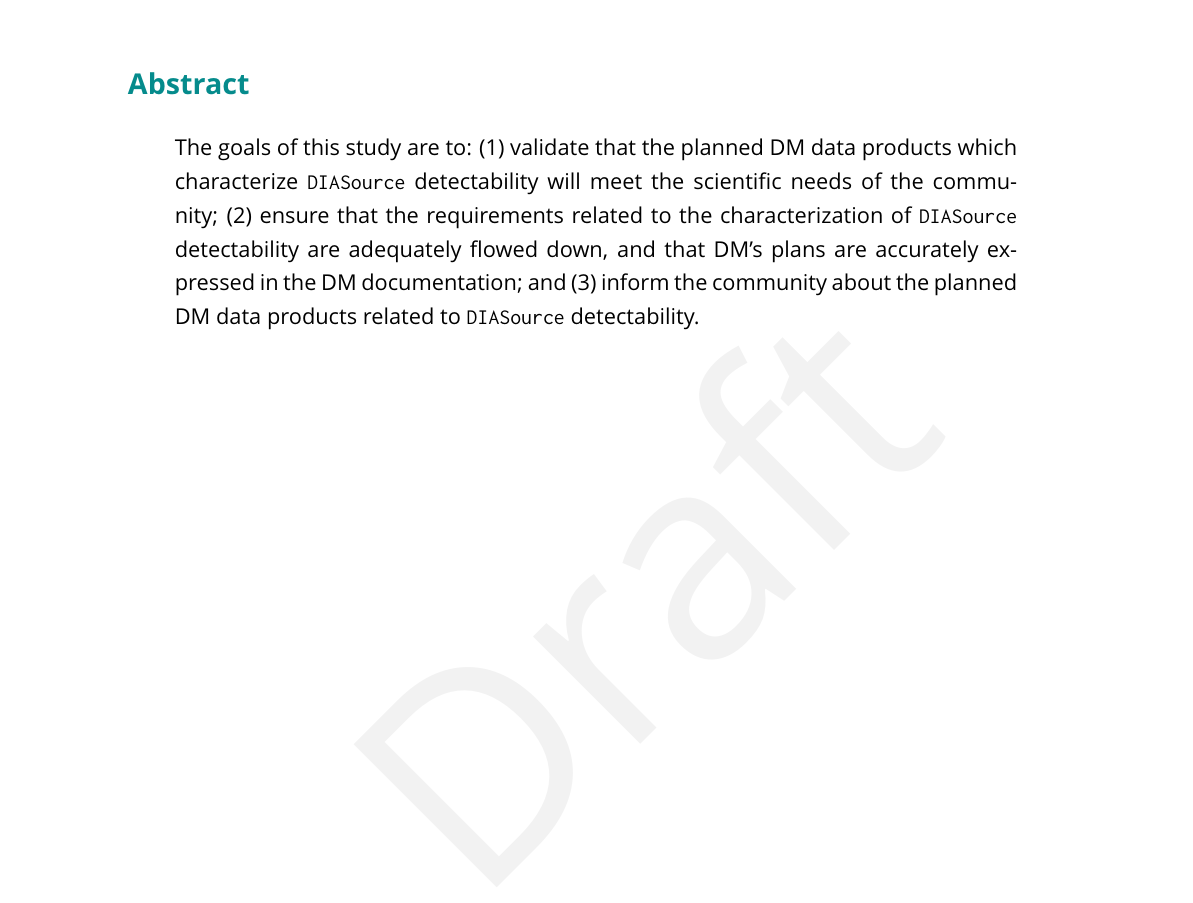
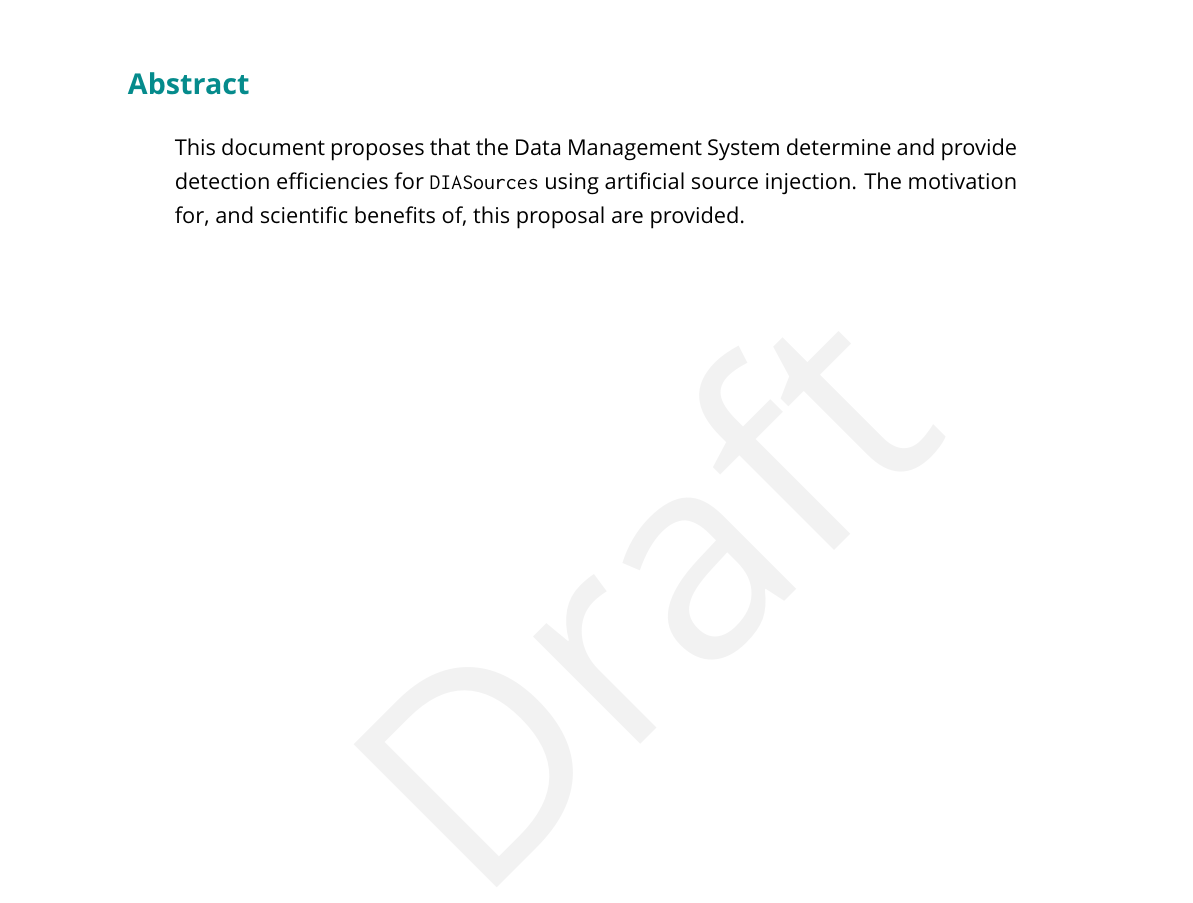
Before and after one commit to MelissaGraham/dmtn-tbd-deteffs, a LaTeX document (dmtn-tbd-deteffs.tex): part of page 2 of 26, cut so that both start at the same text. The pictures show the PDF file dmtn-tbd-deteffs.pdf that the author committed with the source.

Commit message:
updated abstract too

```diff
--- a/dmtn-tbd-deteffs.tex
+++ b/dmtn-tbd-deteffs.tex
@@ -17,7 +17,7 @@
 
 
 % % % % % % % % % % % % % % % % % %
-\setDocAbstract{The goals of this study are to: (1) validate that the planned DM data products which characterize {\tt DIASource} detectability will meet the scientific needs of the community; (2) ensure that the requirements related to the characterization of {\tt DIASource} detectability are adequately flowed down, and that DM's plans are accurately expressed in the DM documentation; and (3) inform the community about the planned DM data products related to {\tt DIASource} detectability.}
+\setDocAbstract{This document proposes that the Data Management System determine and provide detection efficiencies for {\tt DIASources} using artificial source injection. The motivation for, and scientific benefits of, this proposal are provided.}
 
 
 \setDocChangeRecord{%
```
Also changed, not shown: dmtn-tbd-deteffs.pdf, 2 other files.
